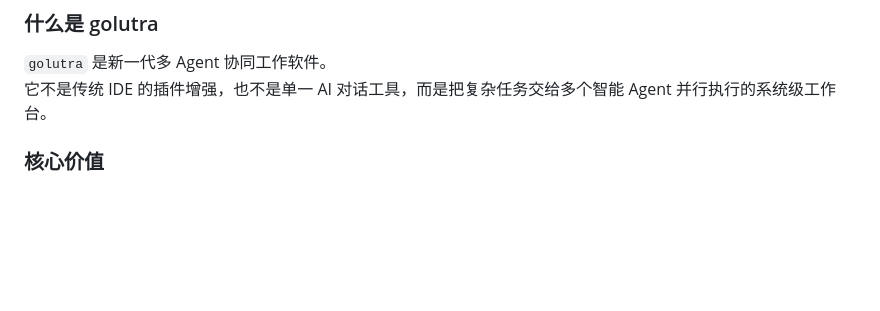
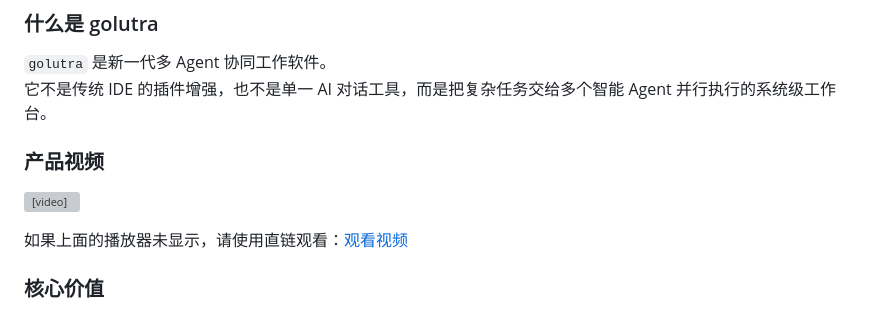
Before and after one commit to golutra/golutra, a Markdown page: README.md, the part around one of its changes. Rendered like a GitHub page; blank space fills up the shorter version; grey boxes are pictures that could not be loaded.

```diff
--- a/README.md
+++ b/README.md
@@ -43,6 +60,12 @@ This repository is for product introduction and releases.
 
 `golutra` 是新一代多 Agent 协同工作软件。
 它不是传统 IDE 的插件增强，也不是单一 AI 对话工具，而是把复杂任务交给多个智能 Agent 并行执行的系统级工作台。
+
+### 产品视频
+
+<video src="./assets/readme/golutra_vido.mp4" controls width="100%"></video>
+
+如果上面的播放器未显示，请使用直链观看：[观看视频](./assets/readme/golutra_vido.mp4)
 
 ### 核心价值
 
```
Also changed, not shown: other parts of README.md (+29 -0 lines), assets/readme/Group_QR_code.jpg (added), 2 other files.
